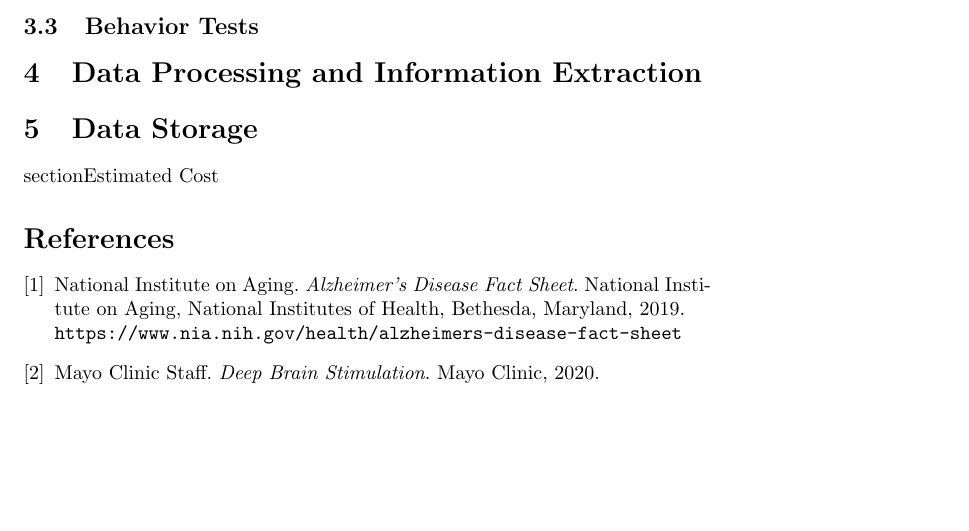
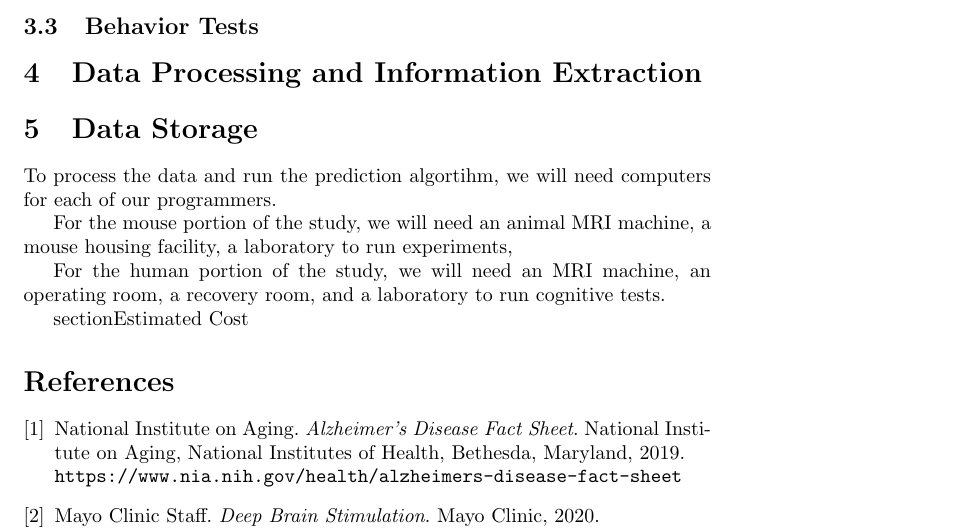
Before and after one commit to cmarar/Connectomics-G2, a LaTeX document (main.tex): part of page 2 of 3, cut so that both start at the same text, the shorter picture padded with empty space. Compiled offline with pdfLaTeX.

Commit message:
Update main.tex

```diff
--- a/main.tex
+++ b/main.tex
@@ -34,6 +34,11 @@ We hope to apply an algorithm to the connectomes that will provide us with infor
 \section{Data Processing and Information Extraction}
 
 \section{Data Storage}
+To process the data and run the prediction algortihm, we will need computers for each of our programmers.
+
+For the mouse portion of the study, we will need an animal MRI machine, a mouse housing facility, a laboratory to run experiments,
+
+For the human portion of the study, we will need an MRI machine, an operating room, a recovery room, and a laboratory to run cognitive tests.
 
 \\section{Estimated Cost}
 
```
